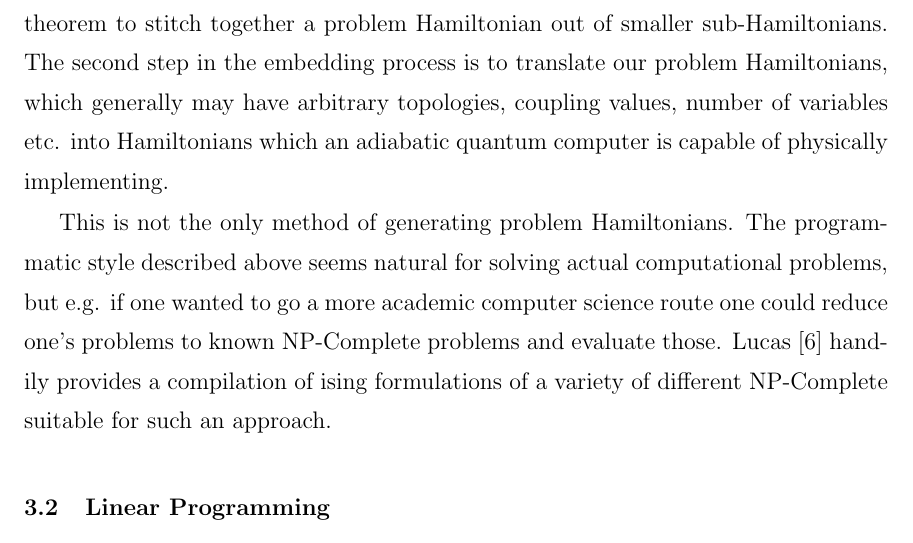
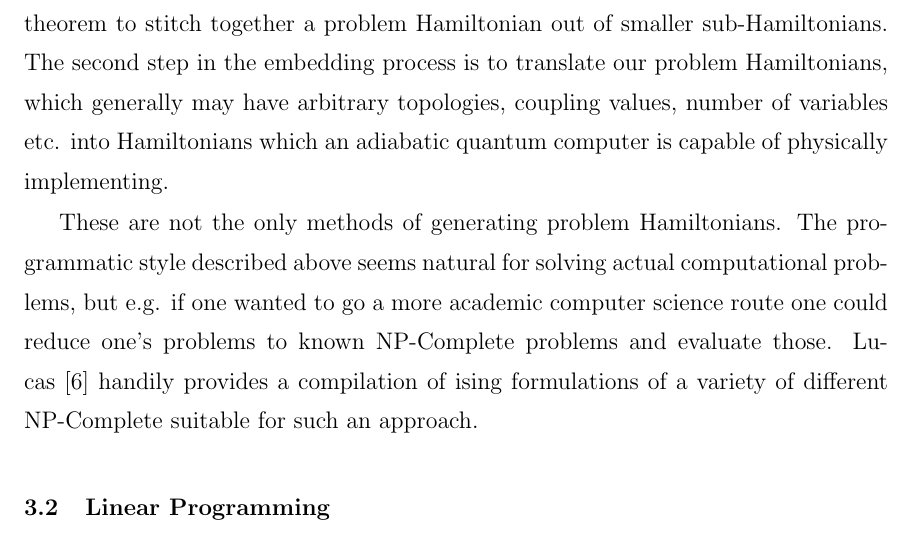
Before and after one commit to esnowkropla/eskthesis, a LaTeX thesis (eskthesis.tex, which reads tex/embed.tex): part of page 12 of 35, cut so that both start at the same text. Compiled offline with pdfLaTeX; a LaTeX package or settings file that is missing is left out.

Commit message:
Grammar fix

```diff
--- a/tex/embed.tex
+++ b/tex/embed.tex
@@ -3,7 +3,7 @@
 Embedding is the name we give to the general process of translating a computational problem into something which is ready for an adiabatic quantum computer to evaluate.  As mention in Section \ref{sec:prob_ham}, the first step is to generate a problem Hamiltonian.  We employ two methods for finding suitable problem Hamiltonians.  The first, using linear programming, is suitable for small Hamiltonians (generally only a few variables in size).  The second is to use the software \texttt{QCC} which takes advantage of the gluing theorem to stitch together a problem Hamiltonian out of smaller sub-Hamiltonians.
 The second step in the embedding process is to translate our problem Hamiltonians, which generally may have arbitrary topologies, coupling values, number of variables etc. into Hamiltonians which an adiabatic quantum computer is capable of physically implementing.
 
-This is not the only method of generating problem Hamiltonians.  The programmatic style described above seems natural for solving actual computational problems, but e.g. if one wanted to go a more academic computer science route one could reduce one's problems to known NP-Complete problems and evaluate those.  Lucas \cite{lucas} handily provides a compilation of ising formulations of a variety of different NP-Complete suitable for such an approach.
+These are not the only methods of generating problem Hamiltonians.  The programmatic style described above seems natural for solving actual computational problems, but e.g. if one wanted to go a more academic computer science route one could reduce one's problems to known NP-Complete problems and evaluate those.  Lucas \cite{lucas} handily provides a compilation of ising formulations of a variety of different NP-Complete suitable for such an approach.
 
 \section{Linear Programming}
 The requirements we have for a problem Hamiltonian can be described using a system of constraints, and solved using the techniques of linear programming (LP).
```
